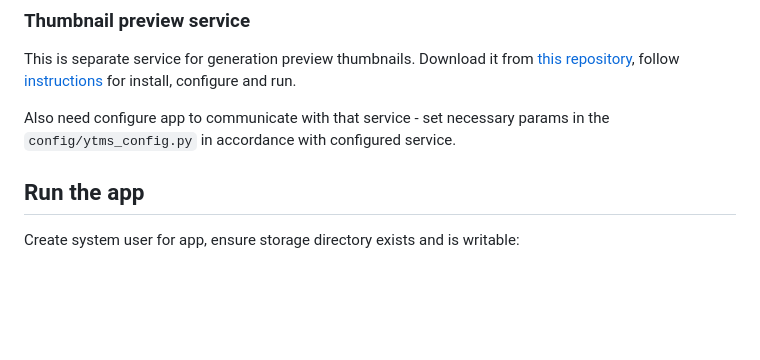
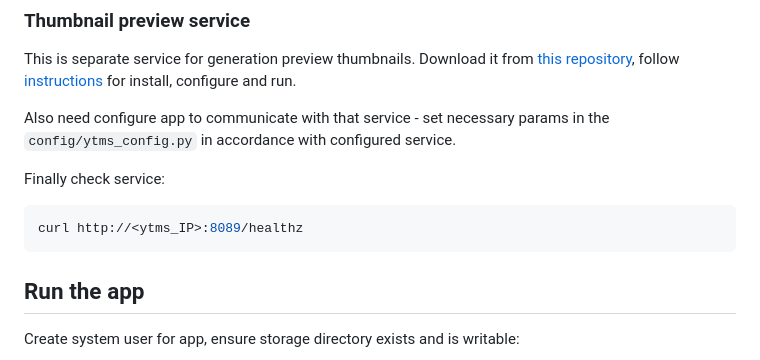
Before and after one commit to sphynkx/yurtube, a Markdown page: README.md, the part around the change. GitHub-like rendering; blank space fills up the shorter version.

Commit message:
Update documentation.

````diff
--- a/README.md
+++ b/README.md
@@ -229,6 +229,11 @@ This is separate service for generation preview thumbnails. Download it from [th
 
 Also need configure app to communicate with that service - set necessary params in the `config/ytms_config.py` in accordance with configured service.
 
+Finally check service:
+```bash
+curl http://<ytms_IP>:8089/healthz
+```
+
 
 ## Run the app
 Create system user for app, ensure storage directory exists and is writable:
````
